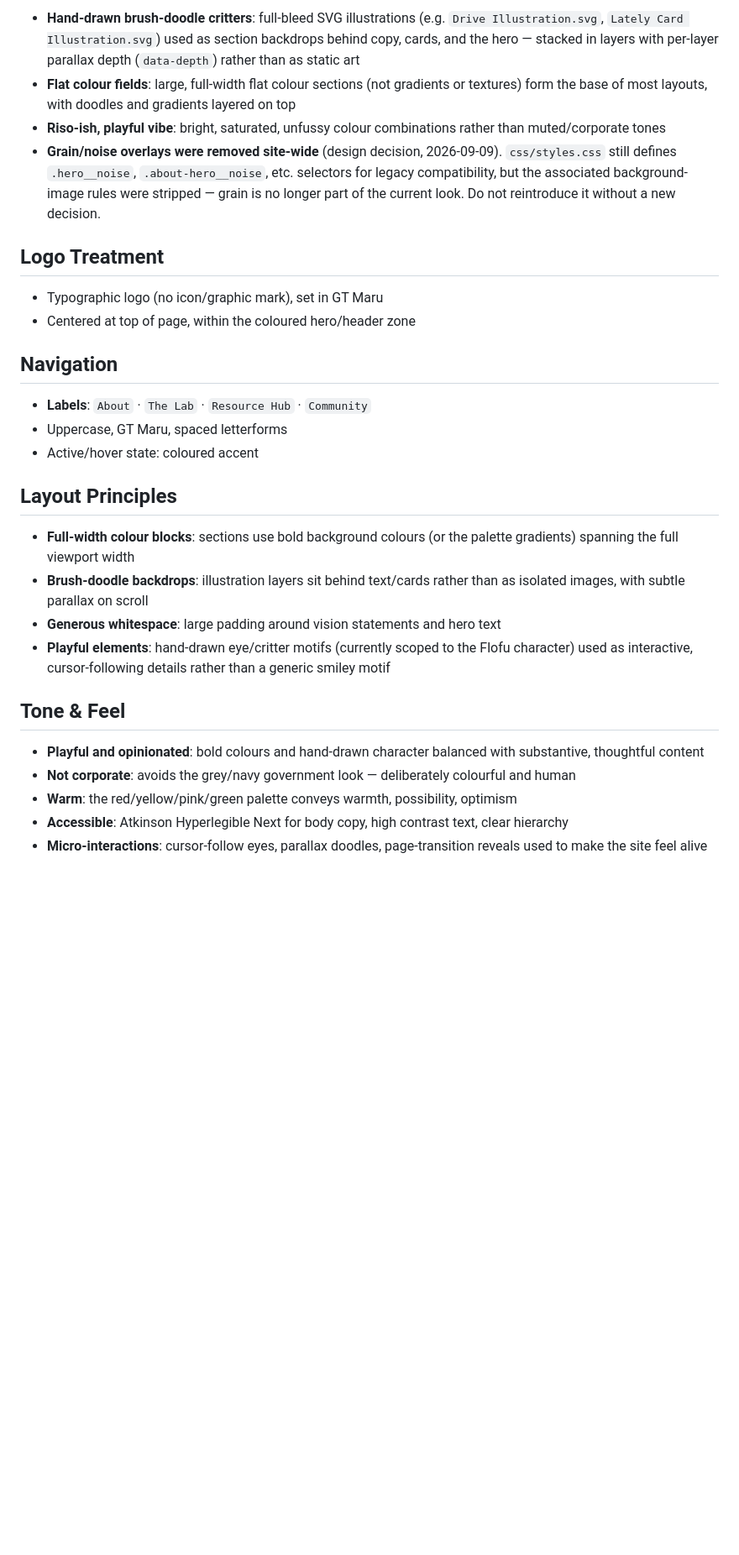
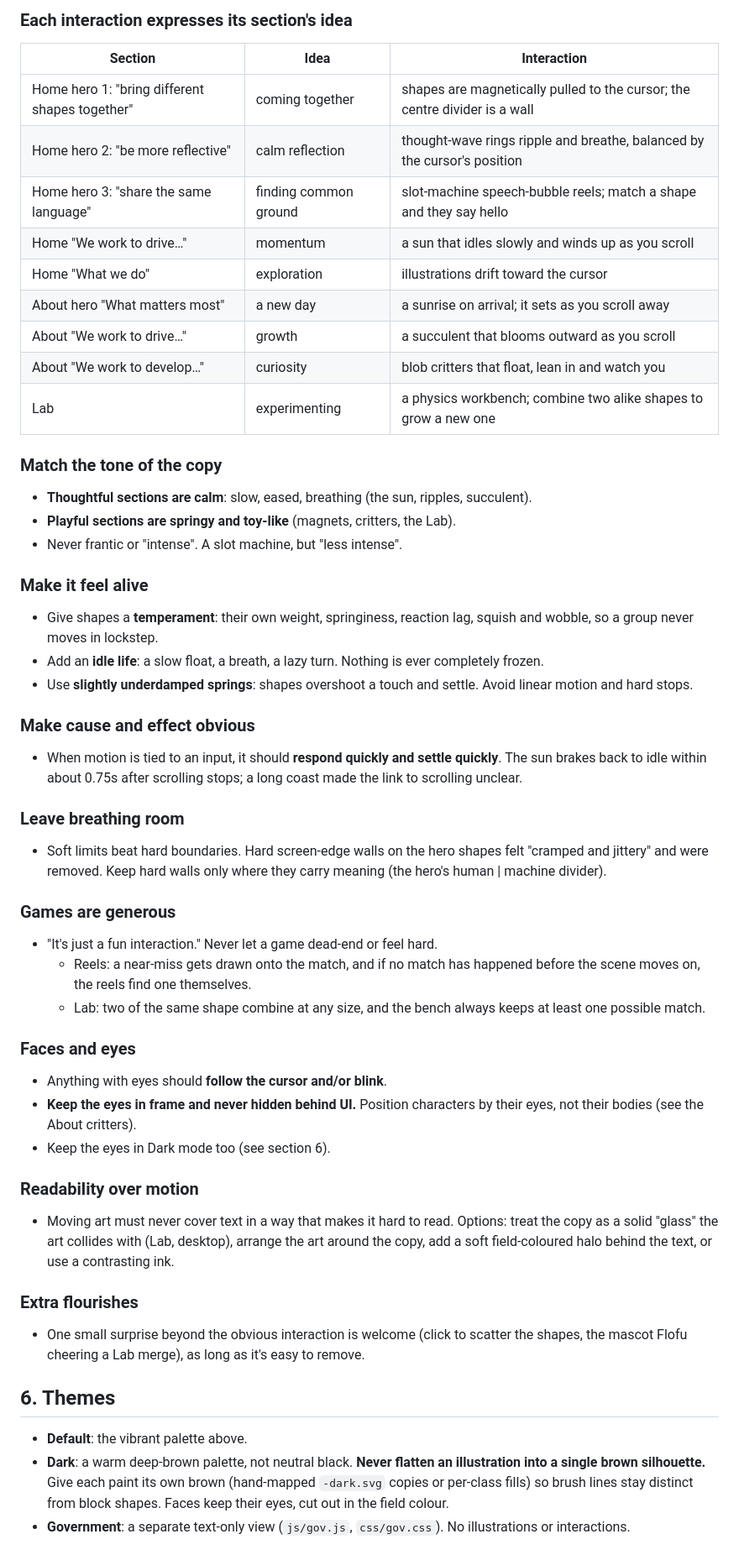
Before and after one commit to flourishing-futures/website, a Markdown page: design.md, the part around one of its changes. Shown at 84% size. GitHub-like rendering; blank space fills up the shorter version.

```diff
--- a/design.md
+++ b/design.md
@@ -48,31 +54,61 @@ Per-page hero recolours layered on top of these bases (from recent commits): Res
 
-- **Hand-drawn brush-doodle critters**: full-bleed SVG illustrations (e.g. `Drive Illustration.svg`, `Lately Card Illustration.svg`) used as section backdrops behind copy, cards, and the hero — stacked in layers with per-layer parallax depth (`data-depth`) rather than as static art
-- **Flat colour fields**: large, full-width flat colour sections (not gradients or textures) form the base of most layouts, with doodles and gradients layered on top
-- **Riso-ish, playful vibe**: bright, saturated, unfussy colour combinations rather than muted/corporate tones
-- **Grain/noise overlays were removed site-wide** (design decision, 2026-09-09). `css/styles.css` still defines `.hero__noise`, `.about-hero__noise`, etc. selectors for legacy compatibility, but the associated background-image rules were stripped — grain is no longer part of the current look. Do not reintroduce it without a new decision.
+### Each interaction expresses its section's idea
 
-## Logo Treatment
+| Section | Idea | Interaction |
+|---|---|---|
+| Home hero 1: "bring different shapes together" | coming together | shapes are magnetically pulled to the cursor; the centre divider is a wall |
+| Home hero 2: "be more reflective" | calm reflection | thought-wave rings ripple and breathe, balanced by the cursor's position |
+| Home hero 3: "share the same language" | finding common ground | slot-machine speech-bubble reels; match a shape and they say hello |
+| Home "We work to drive…" | momentum | a sun that idles slowly and winds up as you scroll |
+| Home "What we do" | exploration | illustrations drift toward the cursor |
+| About hero "What matters most" | a new day | a sunrise on arrival; it sets as you scroll away |
+| About "We work to drive…" | growth | a succulent that blooms outward as you scroll |
+| About "We work to develop…" | curiosity | blob critters that float, lean in and watch you |
+| Lab | experimenting | a physics workbench; combine two alike shapes to grow a new one |
 
-- Typographic logo (no icon/graphic mark), set in GT Maru
-- Centered at top of page, within the coloured hero/header zone
+### Match the tone of the copy
 
-## Navigation
+- **Thoughtful sections are calm**: slow, eased, breathing (the sun, ripples, succulent).
+- **Playful sections are springy and toy-like** (magnets, critters, the Lab).
+- Never frantic or "intense". A slot machine, but "less intense".
 
-- **Labels**: `About` · `The Lab` · `Resource Hub` · `Community`
-- Uppercase, GT Maru, spaced letterforms
-- Active/hover state: coloured accent
+### Make it feel alive
 
-## Layout Principles
+- Give shapes a **temperament**: their own weight, springiness, reaction lag, squish and wobble, so a group never moves in lockstep.
+- Add an **idle life**: a slow float, a breath, a lazy turn. Nothing is ever completely frozen.
+- Use **slightly underdamped springs**: shapes overshoot a touch and settle. Avoid linear motion and hard stops.
 
-- **Full-width colour blocks**: sections use bold background colours (or the palette gradients) spanning the full viewport width
-- **Brush-doodle backdrops**: illustration layers sit behind text/cards rather than as isolated images, with subtle parallax on scroll
-- **Generous whitespace**: large padding around vision statements and hero text
-- **Playful elements**: hand-drawn eye/critter motifs (currently scoped to the Flofu character) used as interactive, cursor-following details rather than a generic smiley motif
+### Make cause and effect obvious
 
-## Tone & Feel
+- When motion is tied to an input, it should **respond quickly and settle quickly**. The sun brakes back to idle within about 0.75s after scrolling stops; a long coast made the link to scrolling unclear.
 
-- **Playful and opinionated**: bold colours and hand-drawn character balanced with substantive, thoughtful content
-- **Not corporate**: avoids the grey/navy government look — deliberately colourful and human
-- **Warm**: the red/yellow/pink/green palette conveys warmth, possibility, optimism
-- **Accessible**: Atkinson Hyperlegible Next for body copy, high contrast text, clear hierarchy
-- **Micro-interactions**: cursor-follow eyes, parallax doodles, page-transition reveals used to make the site feel alive
+### Leave breathing room
+
+- Soft limits beat hard boundaries. Hard screen-edge walls on the hero shapes felt "cramped and jittery" and were removed. Keep hard walls only where they carry meaning (the hero's human | machine divider).
+
+### Games are generous
+
+- "It's just a fun interaction." Never let a game dead-end or feel hard.
+  - Reels: a near-miss gets drawn onto the match, and if no match has happened before the scene moves on, the reels find one themselves.
+  - Lab: two of the same shape combine at any size, and the bench always keeps at least one possible match.
+
+### Faces and eyes
+
+- Anything with eyes should **follow the cursor and/or blink**.
+- **Keep the eyes in frame and never hidden behind UI.** Position characters by their eyes, not their bodies (see the About critters).
+- Keep the eyes in Dark mode too (see section 6).
+
+### Readability over motion
+
+- Moving art must never cover text in a way that makes it hard to read. Options: treat the copy as a solid "glass" the art collides with (Lab, desktop), arrange the art around the copy, add a soft field-coloured halo behind the text, or use a contrasting ink.
+
+### Extra flourishes
+
+- One small surprise beyond the obvious interaction is welcome (click to scatter the shapes, the mascot Flofu cheering a Lab merge), as long as it's easy to remove.
+
+## 6. Themes
+
+- **Default**: the vibrant palette above.
+- **Dark**: a warm deep-brown palette, not neutral black. **Never flatten an illustration into a single brown silhouette.** Give each paint its own brown (hand-mapped `-dark.svg` copies or per-class fills) so brush lines stay distinct from block shapes. Faces keep their eyes, cut out in the field colour.
+- **Government**: a separate text-only view (`js/gov.js`, `css/gov.css`). No illustrations or interactions.
+
```
Also changed, not shown: other parts of design.md (+71 -34 lines).
